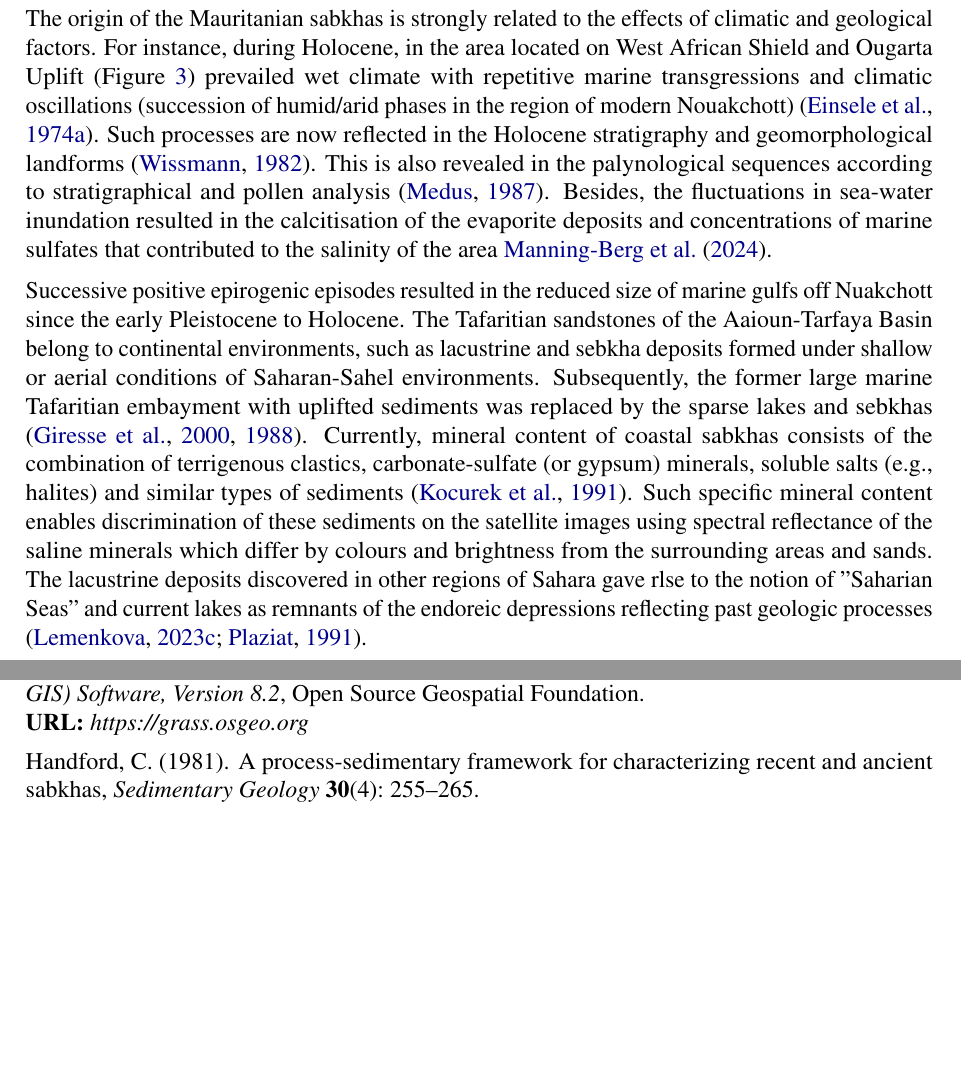
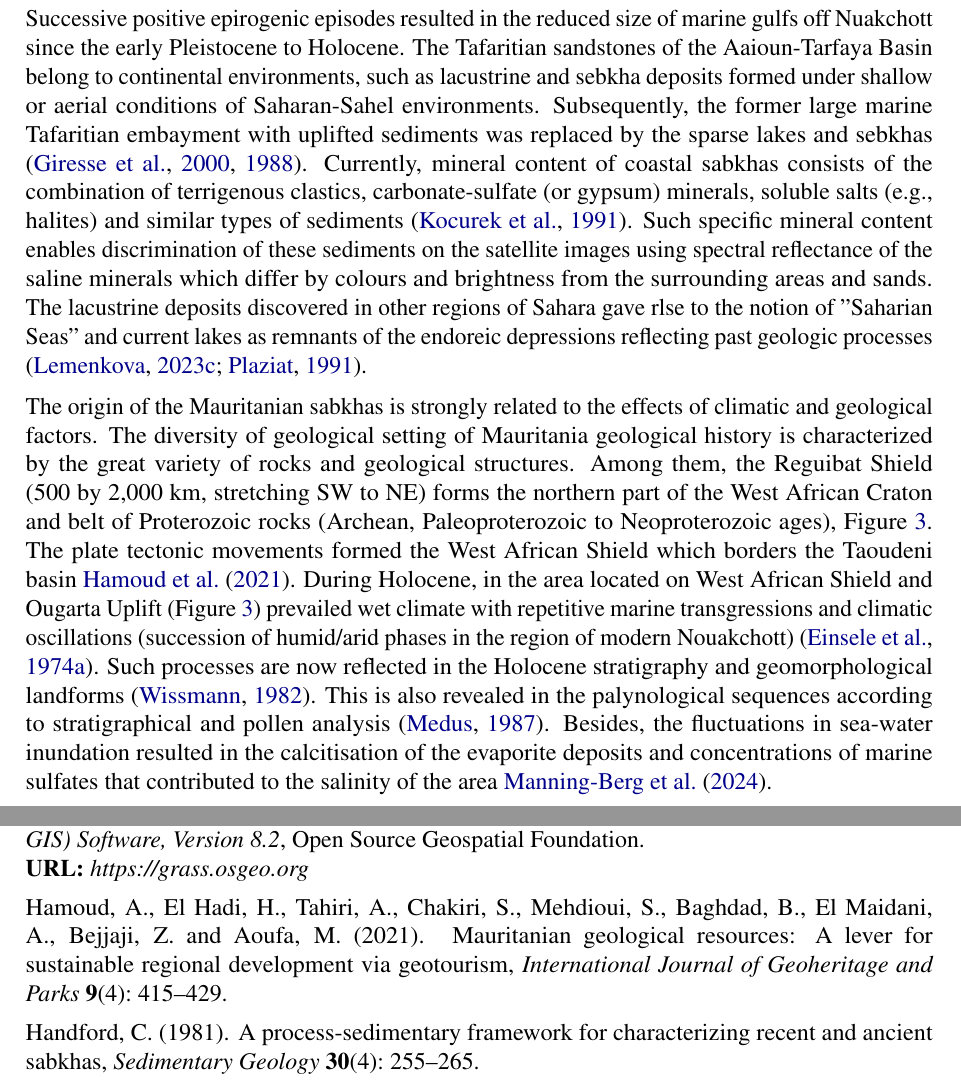
Before and after one commit to paulinelemenkova/Mauritania_ArtSat, a LaTeX document (Mauritania_ML.tex): two parts of pages 6 and 17 of 20, joined at a grey line, cut so that both start at the same text, the shorter picture padded with empty space. Compiled offline with pdfLaTeX.

Commit message:
Add files via upload

```diff
--- a/Mauritania_ML.tex
+++ b/Mauritania_ML.tex
@@ -247,10 +247,10 @@ The prevalence of one or more of these settings favours formation of the salt pa
 	\label{fig02}}
 \end{figure}
 
-\newpar The origin of the Mauritanian sabkhas is strongly related to the effects of climatic and geological factors. For instance, during Holocene, in the area located on West African Shield and Ougarta Uplift (Figure \ref{fig03}) prevailed wet climate with repetitive marine transgressions and climatic oscillations (succession of humid/arid phases in the region of modern Nouakchott) \citep{einsele1974holocene}. Such processes are now reflected in the Holocene stratigraphy and geomorphological landforms \citep{Wissmann}. This is also revealed in the palynological sequences according to stratigraphical and pollen analysis \citep{MEDUS1987167}. Besides, the fluctuations in sea-water inundation resulted in the calcitisation of the evaporite deposits and concentrations of marine sulfates that contributed to the salinity of the area \cite{MANNINGBERG2024111974}.
-
 \newpar Successive positive epirogenic episodes resulted in the reduced size of marine gulfs off Nuakchott since the early Pleistocene to Holocene. The Tafaritian sandstones of the Aaioun-Tarfaya Basin belong to continental environments, such as lacustrine and sebkha deposits formed under shallow or aerial conditions of Saharan-Sahel environments. Subsequently, the former large marine Tafaritian embayment with uplifted sediments was replaced by the sparse lakes and sebkhas \citep{GIRESSE2000123,GIRESSE1988241}. Currently, mineral content of coastal sabkhas consists of the combination of terrigenous clastics, carbonate-sulfate (or gypsum) minerals, soluble salts (e.g., halites) and similar types of sediments \citep{Kocurek}. Such specific mineral content enables discrimination of these sediments on the satellite images using spectral reflectance of the saline minerals which differ by colours and brightness from the surrounding areas and sands. The lacustrine deposits discovered in other regions of Sahara gave rlse to the notion of "Saharian Seas" and current lakes as remnants of the endoreic depressions reflecting past geologic processes \citep{PLAZIAT1991383,Lemenkova202323}.
 
+
+\newpar The origin of the Mauritanian sabkhas is strongly related to the effects of climatic and geological factors. The diversity of geological setting of Mauritania geological history is characterized by the great variety of rocks and geological structures. Among them, the Reguibat Shield (500 by 2,000 km, stretching SW to NE) forms the northern part of the West African Craton and belt of Proterozoic rocks (Archean, Paleoproterozoic to Neoproterozoic ages), Figure \ref{fig03}. The plate tectonic movements formed the West African Shield which borders the Taoudeni basin \cite{HAMOUD2021415}. During Holocene, in the area located on West African Shield and Ougarta Uplift (Figure \ref{fig03}) prevailed wet climate with repetitive marine transgressions and climatic oscillations (succession of humid/arid phases in the region of modern Nouakchott) \citep{einsele1974holocene}. Such processes are now reflected in the Holocene stratigraphy and geomorphological landforms \citep{Wissmann}. This is also revealed in the palynological sequences according to stratigraphical and pollen analysis \citep{MEDUS1987167}. Besides, the fluctuations in sea-water inundation resulted in the calcitisation of the evaporite deposits and concentrations of marine sulfates that contributed to the salinity of the area \cite{MANNINGBERG2024111974}.
 \begin{figure}[H]
 \centering
 	\includegraphics[width=14.0 cm]{Fig_03.jpg}
```
